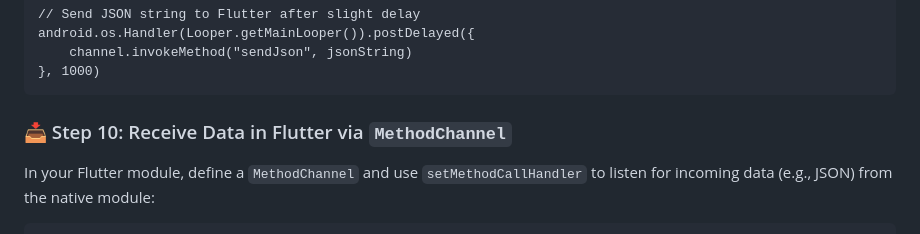
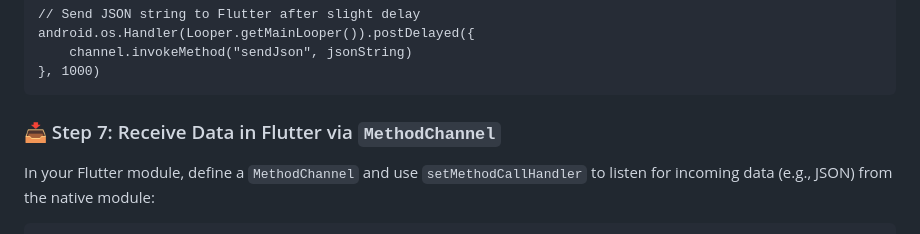
Before and after one commit to arman-pani/flutter-launch-from-native, a Markdown page: README.md, the part around the change. Drawn GitHub-style.

Commit message:
Update README.md 2

```diff
--- a/README.md
+++ b/README.md
@@ -131,7 +131,7 @@ To send data (e.g., `jsonString`) from the native module to the Flutter module,
 	    channel.invokeMethod("sendJson", jsonString)
     }, 1000)
 
-### 📥 Step 10: Receive Data in Flutter via `MethodChannel`
+### 📥 Step 7: Receive Data in Flutter via `MethodChannel`
 
 In your Flutter module, define a `MethodChannel` and use `setMethodCallHandler` to listen for incoming data (e.g., JSON) from the native module:
 
```
